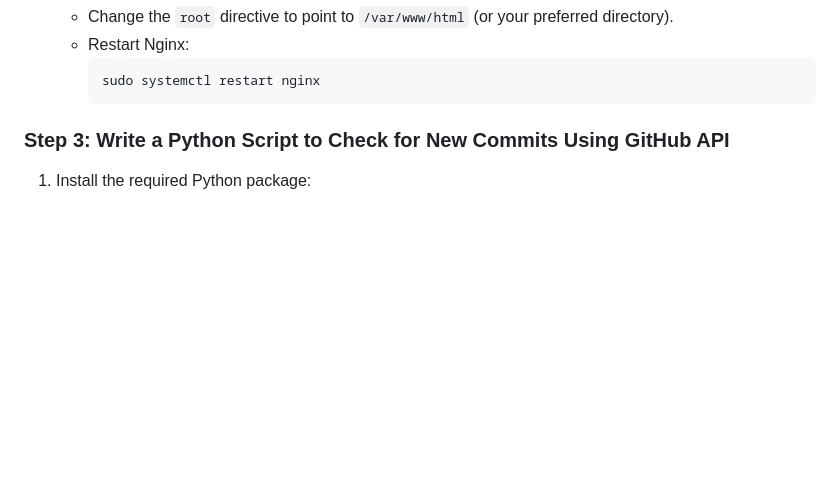
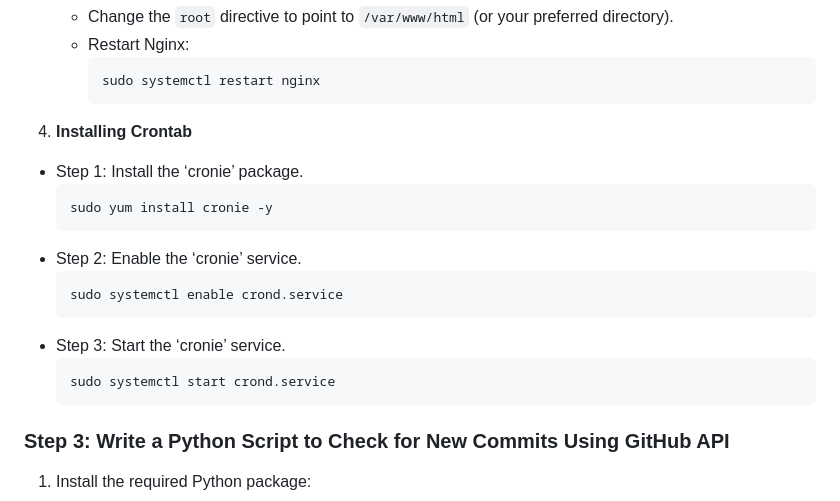
Before and after one commit to devops-bharat05/Building-CI-CD-Pipeline-Tool, a Markdown page: README.md, the part around the change. Drawn GitHub-style; blank space fills up the shorter version.

````diff
--- a/README.md
+++ b/README.md
@@ -83,7 +83,19 @@ GitHub Repository (HTML Project) -> Python Script (Check for New Commits via Git
         ```bash
         sudo systemctl restart nginx
         ```
-
+4.  **Installing Crontab**
+   - Step 1: Install the ‘cronie’ package.
+     ```bash
+     sudo yum install cronie -y
+     ```
+   - Step 2: Enable the ‘cronie’ service.
+     ```bash
+     sudo systemctl enable crond.service
+     ```
+   - Step 3: Start the ‘cronie’ service.
+     ```bash
+     sudo systemctl start crond.service
+     ```
 ### Step 3: Write a Python Script to Check for New Commits Using GitHub API
 1. Install the required Python package:
     ```bash
````
